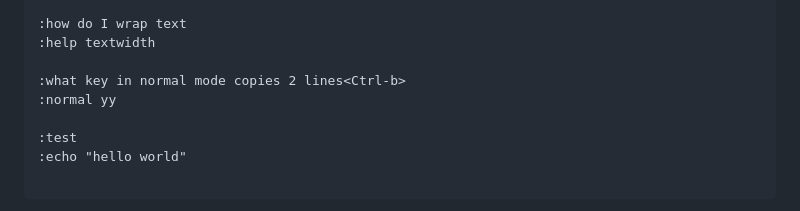
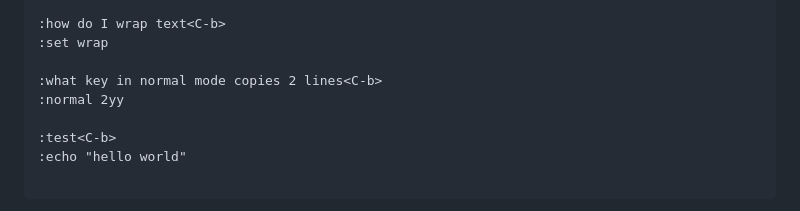
Before and after one commit to g0t4/ask-openai.nvim, a Markdown page: README.md, the part around the change printed below. GitHub-like rendering.

````diff
--- a/README.md
+++ b/README.md
@@ -21,12 +21,12 @@ New to using neovim? Need to learn the ropes a bit better? Use this as a crutch
 :echo &filetype
 
-:how do I wrap text
-:help textwidth
+:how do I wrap text<C-b>
+:set wrap
 
-:what key in normal mode copies 2 lines<Ctrl-b>
-:normal yy
+:what key in normal mode copies 2 lines<C-b>
+:normal 2yy
 
-:test
+:test<C-b>
 :echo "hello world"
 
 ```
````
Also changed, not shown: other parts of README.md (+4 -4 lines).
